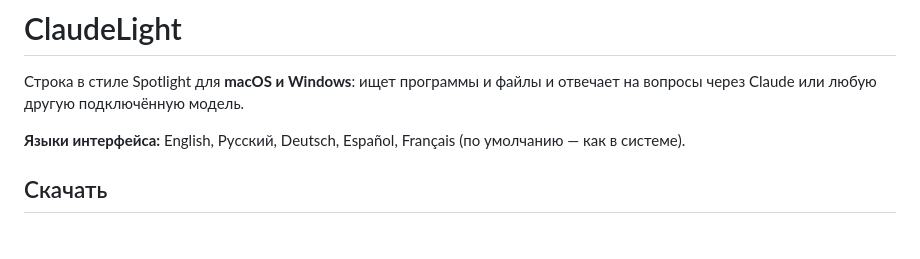
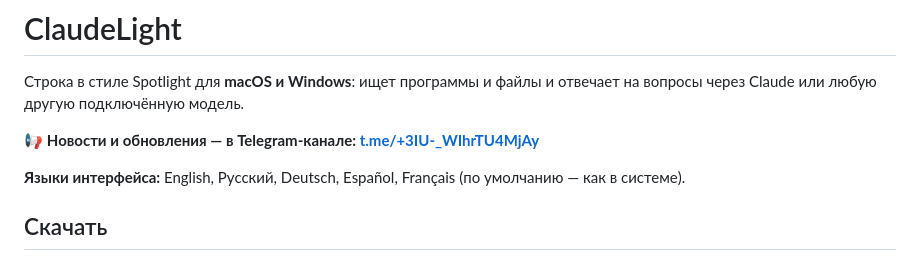
Before and after one commit to AlbertS15/ClaudeLight, a Markdown page: README.md, the part around the change. Drawn GitHub-style; blank space fills up the shorter version.

Commit message:
README: link the Telegram channel
Co-Authored-By: Claude Opus 5.5 <noreply@anthropic.com>

```diff
--- a/README.md
+++ b/README.md
@@ -1,6 +1,8 @@
 # ClaudeLight
 
 Строка в стиле Spotlight для **macOS и Windows**: ищет программы и файлы и отвечает на вопросы через Claude или любую другую подключённую модель.
+
+📢 **Новости и обновления — в Telegram-канале: [t.me/+3IU-_WIhrTU4MjAy](https://t.me/+3IU-_WIhrTU4MjAy)**
 
 **Языки интерфейса:** English, Русский, Deutsch, Español, Français (по умолчанию — как в системе).
 
```
